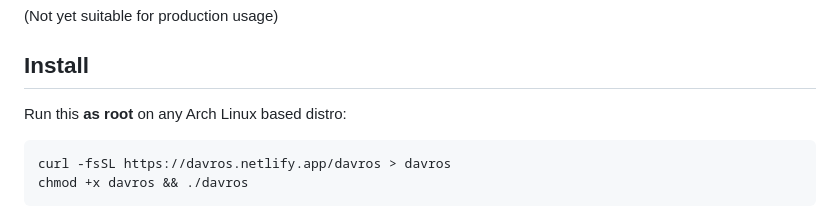
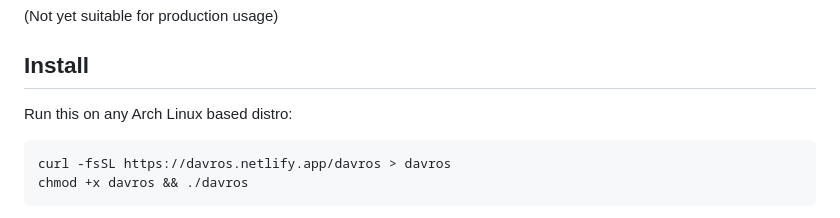
Before and after one commit to davrOS-Linux/davrOS, a Markdown page: README.md, the part around the change. Rendered like a GitHub page.

Commit message:
remove "as root" from README; $SUDO EUID patch fixes requirement of root to run the script.

````diff
--- a/README.md
+++ b/README.md
@@ -4,7 +4,7 @@ Popular British Science Fiction Linux Distro.
 
 (Not yet suitable for production usage)
 ## Install
-Run this <b>as root</b> on any Arch Linux based distro:
+Run this on any Arch Linux based distro:
 ```shell
 curl -fsSL https://davros.netlify.app/davros > davros
 chmod +x davros && ./davros
````
